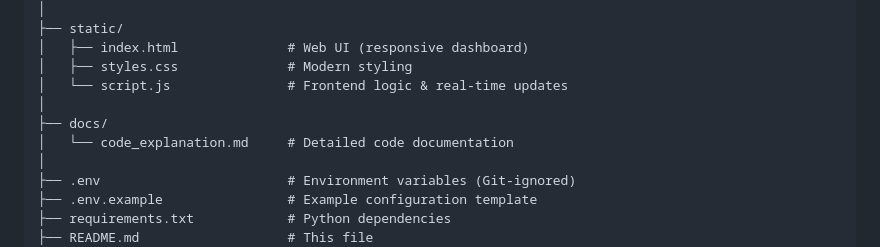
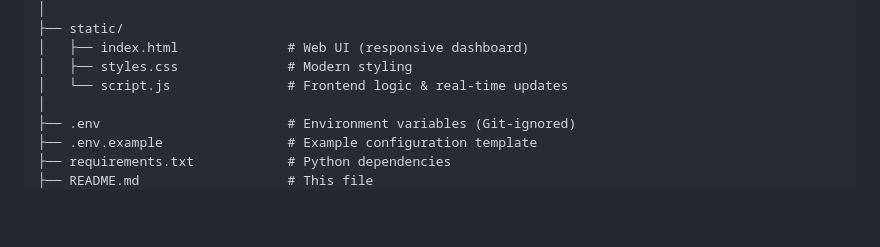
Before and after one commit to Jawwad2723/Avatar-Video-Generation, a Markdown page: README.md, the part around the change. GitHub-like rendering; blank space fills up the shorter version.

```diff
--- a/README.md
+++ b/README.md
@@ -40,9 +40,6 @@ Avatar-Video-Generation/
 │   ├── index.html              # Web UI (responsive dashboard)
 │   ├── styles.css              # Modern styling
 │   └── script.js               # Frontend logic & real-time updates
-│
-├── docs/
-│   └── code_explanation.md     # Detailed code documentation
 │
 ├── .env                        # Environment variables (Git-ignored)
 ├── .env.example                # Example configuration template
```
